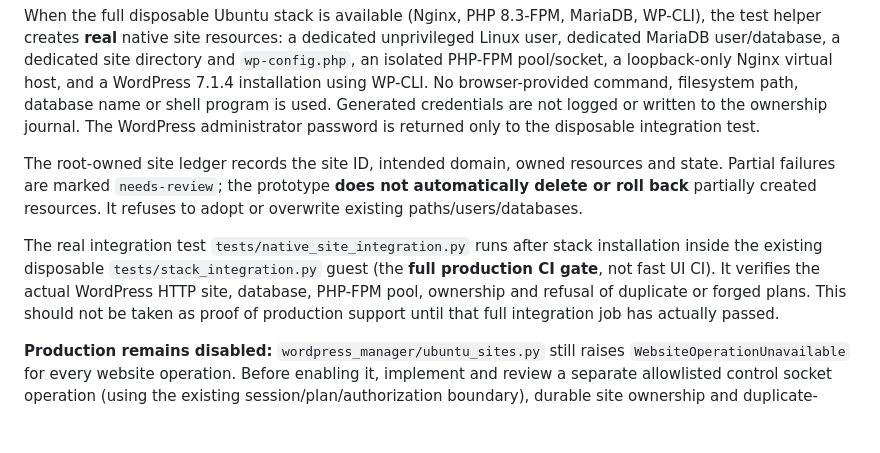
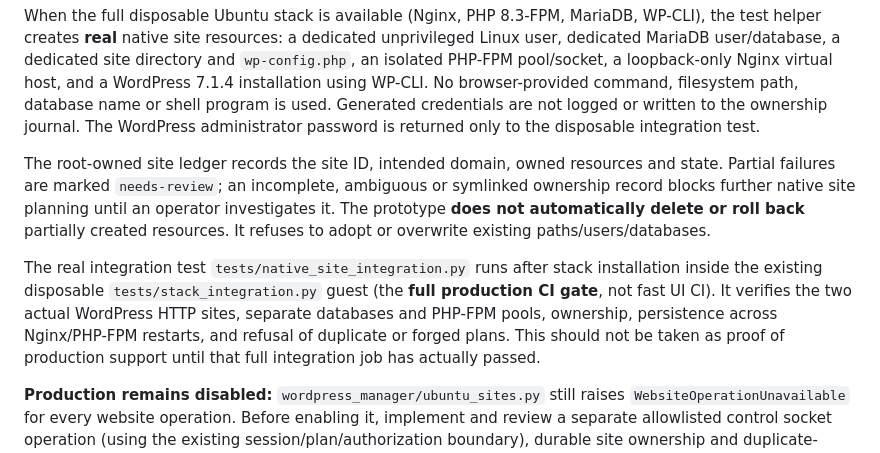
Before and after one commit to JakeMcilvenna/wordpress-manager, a Markdown page: docs/WEBSITE_BACKENDS.md, the part around the change. Rendered like a GitHub page; blank space fills up the shorter version.

Commit message:
Document native multi-site integration and incomplete-ledger safety gate

```diff
--- a/docs/WEBSITE_BACKENDS.md
+++ b/docs/WEBSITE_BACKENDS.md
@@ -140,14 +140,17 @@ ownership journal. The WordPress administrator password is returned only to
 the disposable integration test.
 
 The root-owned site ledger records the site ID, intended domain, owned
-resources and state. Partial failures are marked `needs-review`; the
-prototype **does not automatically delete or roll back** partially created
-resources. It refuses to adopt or overwrite existing paths/users/databases.
+resources and state. Partial failures are marked `needs-review`; an
+incomplete, ambiguous or symlinked ownership record blocks further native
+site planning until an operator investigates it. The prototype **does not
+automatically delete or roll back** partially created resources. It refuses
+to adopt or overwrite existing paths/users/databases.
 
 The real integration test `tests/native_site_integration.py` runs after
 stack installation inside the existing disposable `tests/stack_integration.py`
 guest (the **full production CI gate**, not fast UI CI). It verifies the
-actual WordPress HTTP site, database, PHP-FPM pool, ownership and refusal of
+two actual WordPress HTTP sites, separate databases and PHP-FPM pools,
+ownership, persistence across Nginx/PHP-FPM restarts, and refusal of
 duplicate or forged plans. This should not be taken as proof of production
 support until that full integration job has actually passed.
 
```
